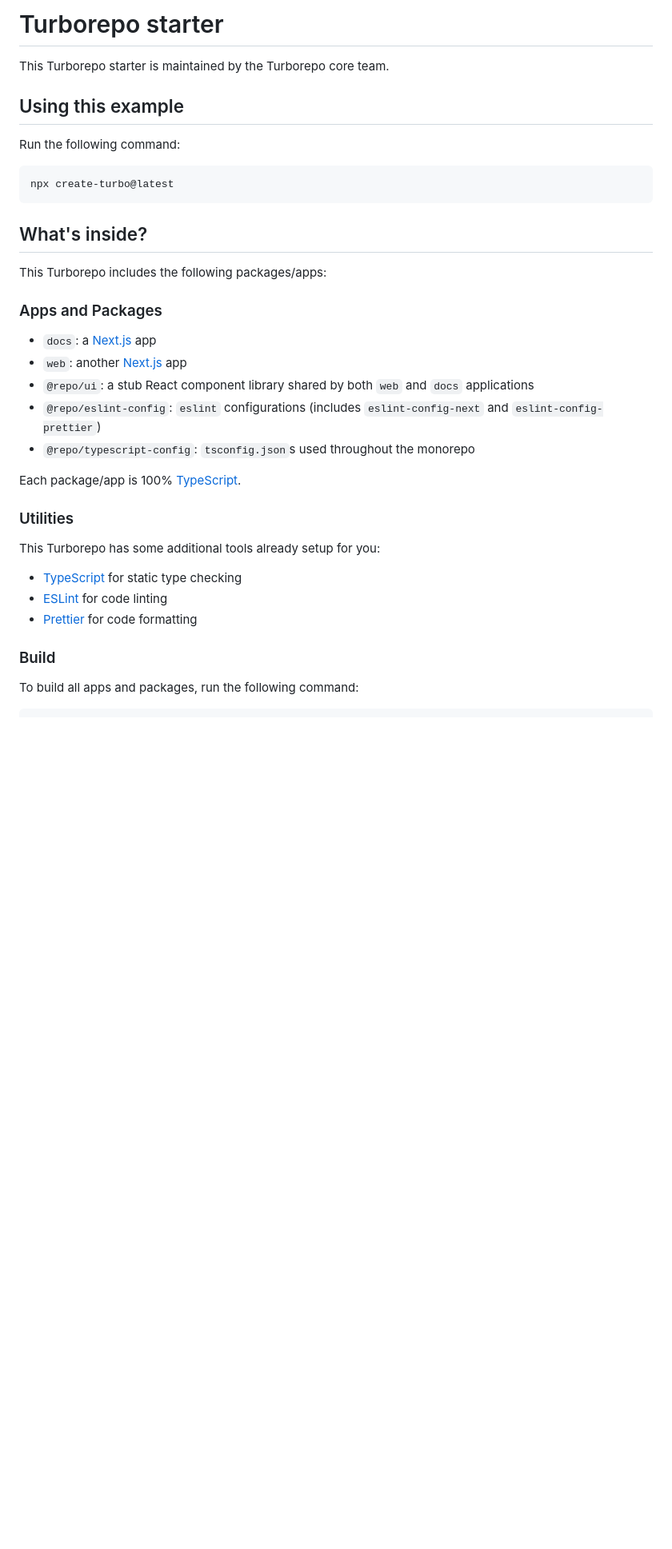
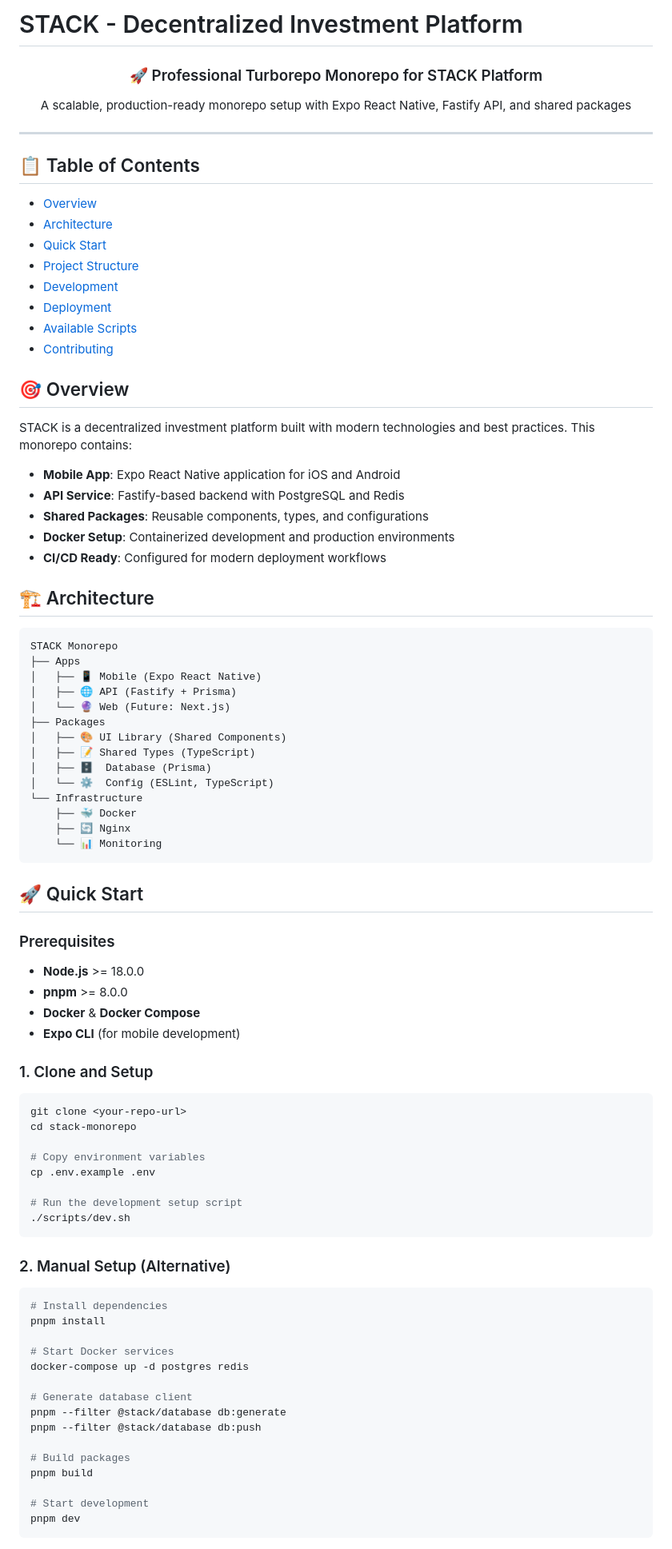
Before and after one commit to Sketchyjo/STACK, a Markdown page: README.md, the part around one of its changes. Shown at 80% size. Drawn GitHub-style; blank space fills up the shorter version.

````diff
--- a/README.md
+++ b/README.md
@@ -1,37 +1,91 @@
-# Turborepo starter
+# STACK - Decentralized Investment Platform
 
-This Turborepo starter is maintained by the Turborepo core team.
+<div align="center">
+  <h3>🚀 Professional Turborepo Monorepo for STACK Platform</h3>
+  <p>A scalable, production-ready monorepo setup with Expo React Native, Fastify API, and shared packages</p>
+</div>
 
-## Using this example
+---
 
-Run the following command:
+## 📋 Table of Contents
 
-```sh
-npx create-turbo@latest
+- [Overview](#overview)
+- [Architecture](#architecture)
+- [Quick Start](#quick-start)
+- [Project Structure](#project-structure)
+- [Development](#development)
+- [Deployment](#deployment)
+- [Available Scripts](#available-scripts)
+- [Contributing](#contributing)
+
+## 🎯 Overview
+
+STACK is a decentralized investment platform built with modern technologies and best practices. This monorepo contains:
+
+- **Mobile App**: Expo React Native application for iOS and Android
+- **API Service**: Fastify-based backend with PostgreSQL and Redis
+- **Shared Packages**: Reusable components, types, and configurations
+- **Docker Setup**: Containerized development and production environments
+- **CI/CD Ready**: Configured for modern deployment workflows
+
+## 🏗️ Architecture
+
+```
+STACK Monorepo
+├── Apps
+│   ├── 📱 Mobile (Expo React Native)
+│   ├── 🌐 API (Fastify + Prisma)
+│   └── 🔮 Web (Future: Next.js)
+├── Packages
+│   ├── 🎨 UI Library (Shared Components)
+│   ├── 📝 Shared Types (TypeScript)
+│   ├── 🗄️  Database (Prisma)
+│   └── ⚙️  Config (ESLint, TypeScript)
+└── Infrastructure
+    ├── 🐳 Docker
+    ├── 🔄 Nginx
+    └── 📊 Monitoring
 ```
 
-## What's inside?
+## 🚀 Quick Start
 
-This Turborepo includes the following packages/apps:
+### Prerequisites
 
-### Apps and Packages
+- **Node.js** >= 18.0.0
+- **pnpm** >= 8.0.0
+- **Docker** & **Docker Compose**
+- **Expo CLI** (for mobile development)
 
-- `docs`: a [Next.js](https://nextjs.org/) app
-- `web`: another [Next.js](https://nextjs.org/) app
-- `@repo/ui`: a stub React component library shared by both `web` and `docs` applications
-- `@repo/eslint-config`: `eslint` configurations (includes `eslint-config-next` and `eslint-config-prettier`)
-- `@repo/typescript-config`: `tsconfig.json`s used throughout the monorepo
+### 1. Clone and Setup
 
-Each package/app is 100% [TypeScript](https://www.typescriptlang.org/).
+```bash
+git clone <your-repo-url>
+cd stack-monorepo
 
-### Utilities
+# Copy environment variables
+cp .env.example .env
 
-This Turborepo has some additional tools already setup for you:
+# Run the development setup script
+./scripts/dev.sh
+```
 
-- [TypeScript](https://www.typescriptlang.org/) for static type checking
-- [ESLint](https://eslint.org/) for code linting
-- [Prettier](https://prettier.io) for code formatting
+### 2. Manual Setup (Alternative)
 
-### Build
+```bash
+# Install dependencies
+pnpm install
 
-To build all apps and packages, run the following command:
+# Start Docker services
+docker-compose up -d postgres redis
+
+# Generate database client
+pnpm --filter @stack/database db:generate
+pnpm --filter @stack/database db:push
+
+# Build packages
+pnpm build
+
+# Start development
+pnpm dev
+```
+
````
Also changed, not shown: other parts of README.md (+120 -68 lines).
